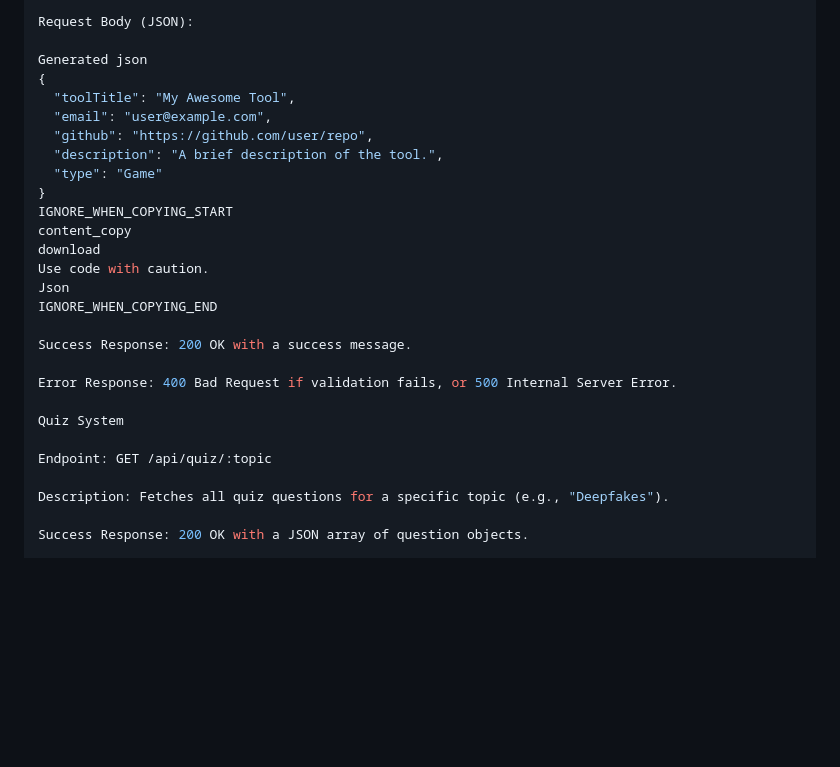
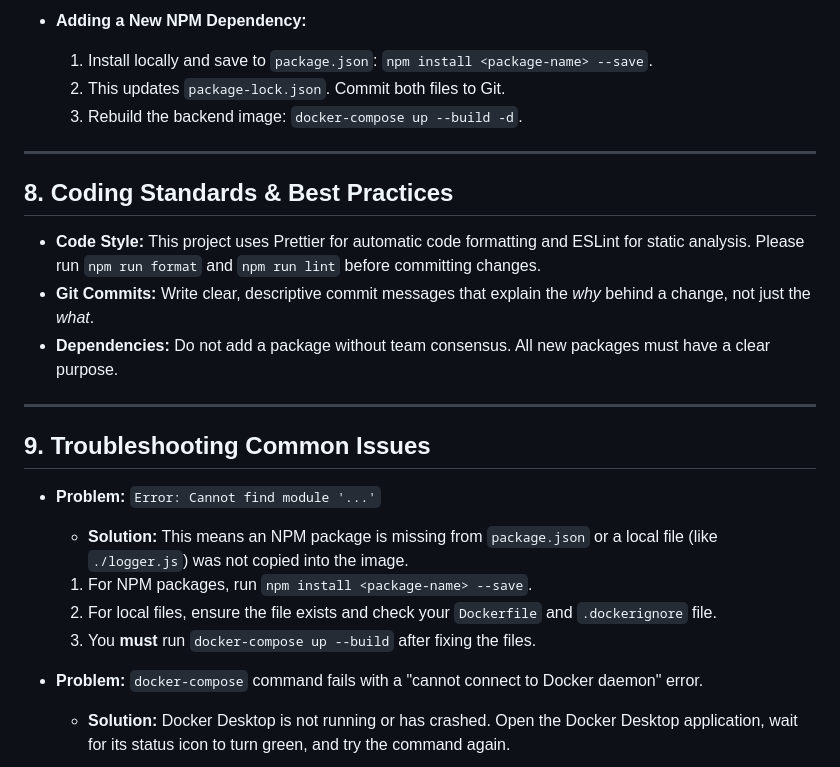
Before and after one commit to COLAPS-Research/AI-Literacy_Toolbox., a Markdown page: DEVELOPER_GUIDE.md, the part around the change printed below. GitHub-like rendering; blank space fills up the shorter version.

```diff
--- a/DEVELOPER_GUIDE.md
+++ b/DEVELOPER_GUIDE.md
@@ -82,30 +170,27 @@ Description: Submits a new AI literacy tool to be saved in the database.
 
-Request Body (JSON):
+*   **Adding a New NPM Dependency:**
+    1.  Install locally and save to `package.json`: `npm install <package-name> --save`.
+    2.  This updates `package-lock.json`. Commit both files to Git.
+    3.  Rebuild the backend image: `docker-compose up --build -d`.
 
-Generated json
-{
-  "toolTitle": "My Awesome Tool",
-  "email": "user@example.com",
-  "github": "https://github.com/user/repo",
-  "description": "A brief description of the tool.",
-  "type": "Game"
-}
-IGNORE_WHEN_COPYING_START
-content_copy
-download
-Use code with caution.
-Json
-IGNORE_WHEN_COPYING_END
+---
 
-Success Response: 200 OK with a success message.
+## 8. Coding Standards & Best Practices
 
-Error Response: 400 Bad Request if validation fails, or 500 Internal Server Error.
+*   **Code Style:** This project uses Prettier for automatic code formatting and ESLint for static analysis. Please run `npm run format` and `npm run lint` before committing changes.
+*   **Git Commits:** Write clear, descriptive commit messages that explain the *why* behind a change, not just the *what*.
+*   **Dependencies:** Do not add a package without team consensus. All new packages must have a clear purpose.
 
-Quiz System
+---
 
-Endpoint: GET /api/quiz/:topic
+## 9. Troubleshooting Common Issues
 
-Description: Fetches all quiz questions for a specific topic (e.g., "Deepfakes").
+*   **Problem:** `Error: Cannot find module '...'`
+    *   **Solution:** This means an NPM package is missing from `package.json` or a local file (like `./logger.js`) was not copied into the image.
+    1.  For NPM packages, run `npm install <package-name> --save`.
+    2.  For local files, ensure the file exists and check your `Dockerfile` and `.dockerignore` file.
+    3.  You **must** run `docker-compose up --build` after fixing the files.
 
-Success Response: 200 OK with a JSON array of question objects.
+*   **Problem:** `docker-compose` command fails with a "cannot connect to Docker daemon" error.
+    *   **Solution:** Docker Desktop is not running or has crashed. Open the Docker Desktop application, wait for its status icon to turn green, and try the command again.
 
```
Also changed, not shown: other parts of DEVELOPER_GUIDE.md (+136 -147 lines).
